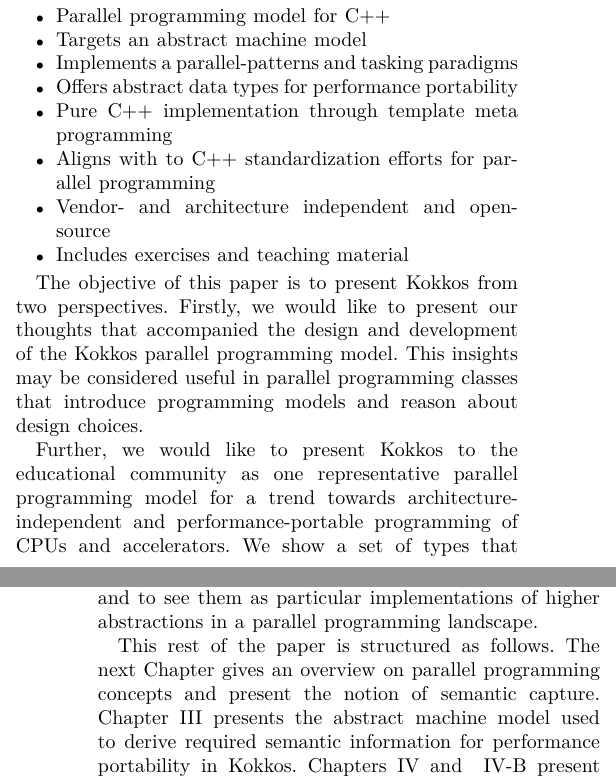
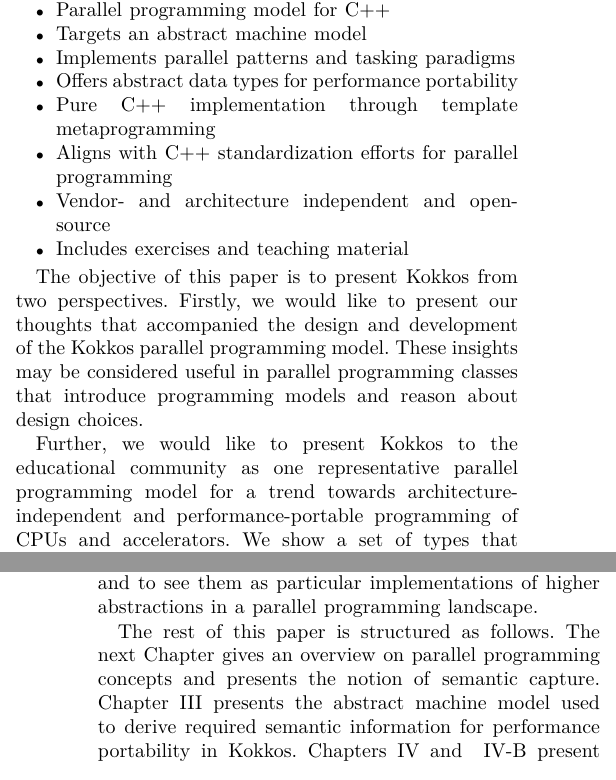
Before and after one commit to kokkos/ProgrammingGuide, a LaTeX paper (main.tex, which reads src/1.Introduction.tex): two parts of the columns of pages 1 and 2 of 5, joined at a grey line, cut so that both start at the same text. Compiled offline with XeLaTeX; a missing font is replaced by an installed copy or a similar font; a LaTeX package or settings file that is missing is left out.

Commit message:
Fix typos in Intro chapter

```diff
--- a/src/1.Introduction.tex
+++ b/src/1.Introduction.tex
@@ -9,21 +9,21 @@ Consequently, generic parallel programming models are needed that target mainstr
 
-Kokkos\footnote{from Greek for grain or seed}~\cite{KOKKOS_PAPER_HERE}, is a performance-portable, parallel programming model for C++ developed at Sandia National Laboratories (SNL). It consists of a programming model specification and a library. The specification defines execution- and memory model and an application programming interface (library API). The runtime library exposes programming primitives, namely, patterns and types and maps them to the underlying abstract machine model. The machine model creates a generic view of compute hardware and memories. The Kokkos library mapps execution primitives to vendor-specific programming models, libraries and memory layouts. Kokkos has been successfully used in many large-scale projects at SNL, LLNL and other research centers~\cite{CITEKOKKOSUSECASES}. We list its key properties as follows.
+Kokkos\footnote{from Greek for grain or seed}~\cite{KOKKOS_PAPER_HERE}, is a performance-portable, parallel programming model for C++ developed at Sandia National Laboratories (SNL). It consists of a programming model specification and a library. The specification defines execution and memory model and an application programming interface (library API). The runtime library exposes programming primitives, namely, patterns and types and maps them to the underlying abstract machine model. The machine model creates a generic view of compute hardware and memories. The Kokkos library maps execution primitives to vendor-specific programming models, libraries, and memory layouts. Kokkos has been successfully used in many large-scale projects at SNL, LLNL and other research centers~\cite{CITEKOKKOSUSECASES}. We list its key properties as follows.
 
 \begin{itemize}
 \item Parallel programming model for C++
 \item Targets an abstract machine model
-\item Implements a parallel-patterns and tasking paradigms
+\item Implements parallel patterns and tasking paradigms
 \item Offers abstract data types for performance portability
-\item Pure C++ implementation through template meta programming
-\item Aligns with to C++ standardization efforts for parallel programming
+\item Pure C++ implementation through template metaprogramming
+\item Aligns with C++ standardization efforts for parallel programming
 \item Vendor- and architecture independent and open-source
 \item Includes exercises and teaching material
 \end{itemize}
 
-The objective of this paper is to present Kokkos from two perspectives. Firstly, we would like to present our thoughts that accompanied the design and development of the Kokkos parallel programming model. This insights may be considered useful in parallel programming classes that introduce programming models and reason about design choices.
+The objective of this paper is to present Kokkos from two perspectives. Firstly, we would like to present our thoughts that accompanied the design and development of the Kokkos parallel programming model. These insights may be considered useful in parallel programming classes that introduce programming models and reason about design choices.
 
 Further, we would like to present Kokkos to the educational community as one representative parallel programming model for a trend towards architecture-independent and performance-portable programming of CPUs and accelerators. We show a set of types that implement patterns and encapsulate data with enough semantic information to produce performance-portable, parallel code on current architectures. Further, we highlight its alignment and contributions to standardization efforts towards supporting parallel programming in C++.
 
 Secondly, we would like to promote Kokkos to students as a platform to understand and experiment with parallel patterns and types. Type specialization through templating allows to experiment with memory layouts and investigate their performance implications. Further, its modular code organization and open access under the BSD license allow students to peak behind the scenes and explore the mappings of abstractions to a variety of vendor-specific implementations. We believe that this makes Kokkos a valuable programming model for students to reason about vendor-provided programming models and to see them as particular implementations of higher abstractions in a parallel programming landscape.
 
-This rest of the paper is structured as follows. The next Chapter gives an overview on parallel programming concepts and present the notion of \emph{semantic capture}. Chapter~\ref{chap:kokkosMM} presents the abstract machine model used to derive required semantic information for performance portability in Kokkos. Chapters~\ref{chap:kokkosPM} and ~\ref{chap:kokkosBackend} present the Kokkos programming model and its back-end support. Chapter~\ref{chap:C++} shows the alignment to C++ standardization efforts and lastly Chapter~\ref{chap:conclusion} concludes this work.
+The rest of this paper is structured as follows. The next Chapter gives an overview on parallel programming concepts and presents the notion of \emph{semantic capture}. Chapter~\ref{chap:kokkosMM} presents the abstract machine model used to derive required semantic information for performance portability in Kokkos. Chapters~\ref{chap:kokkosPM} and ~\ref{chap:kokkosBackend} present the Kokkos programming model and its back-end support. Chapter~\ref{chap:C++} shows the alignment to C++ standardization efforts and lastly Chapter~\ref{chap:conclusion} concludes this work.
```
Also changed, not shown: src/1.Introduction.tex (2 more changed lines).
